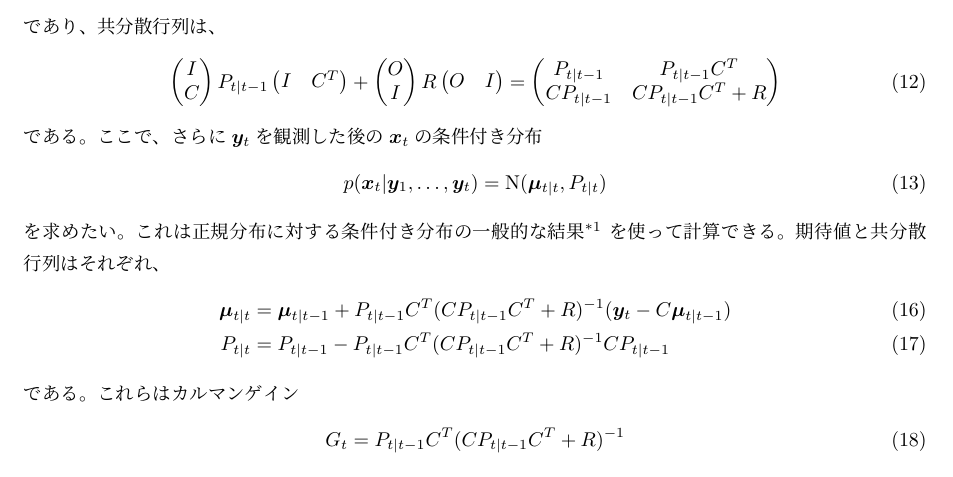
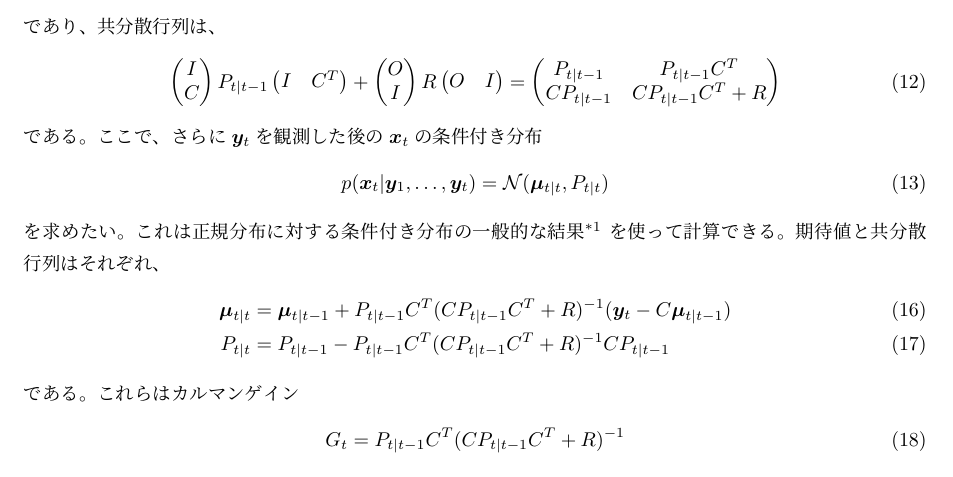
Before and after one commit to takseki/signal_processing, a LaTeX document (kalman.tex): part of page 2 of 2, cut so that both start at the same text. Compiled offline with upLaTeX and dvipdfmx.

Commit message:
フォント修正

```diff
--- a/kalman.tex
+++ b/kalman.tex
@@ -107,7 +107,7 @@ $\bm x_t, \bm y_t$の同時分布を求める必要がある。
 である。
 ここで、さらに$\bm y_t$を観測した後の$\bm x_t$の条件付き分布
 \begin{equation}
-  p(\bm x_{t}|\bm y_1, \dots, \bm y_{t}) = \mathrm N(\bm \mu_{t|t}, P_{t|t})
+  p(\bm x_{t}|\bm y_1, \dots, \bm y_{t}) = \mathcal N(\bm \mu_{t|t}, P_{t|t})
 \end{equation}
 を求めたい。これは正規分布に対する条件付き分布の一般的な結果
 \footnote{
```
Also changed, not shown: kalman.pdf.
